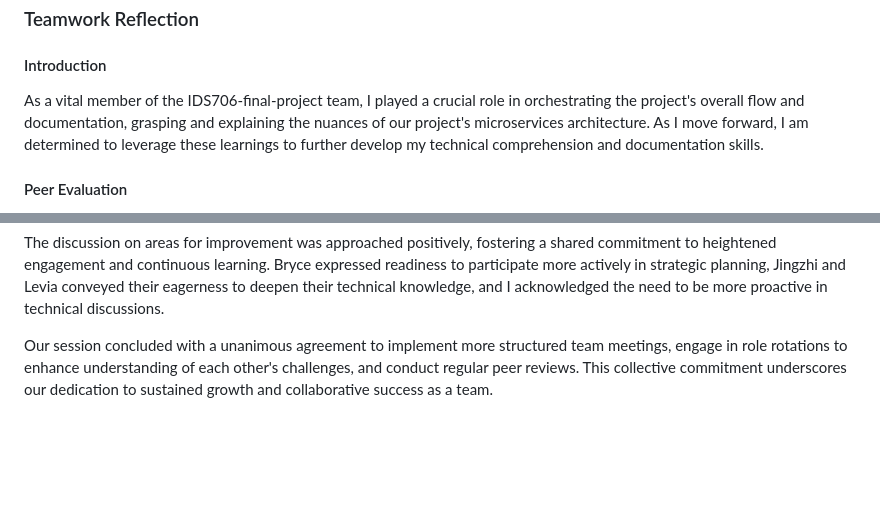
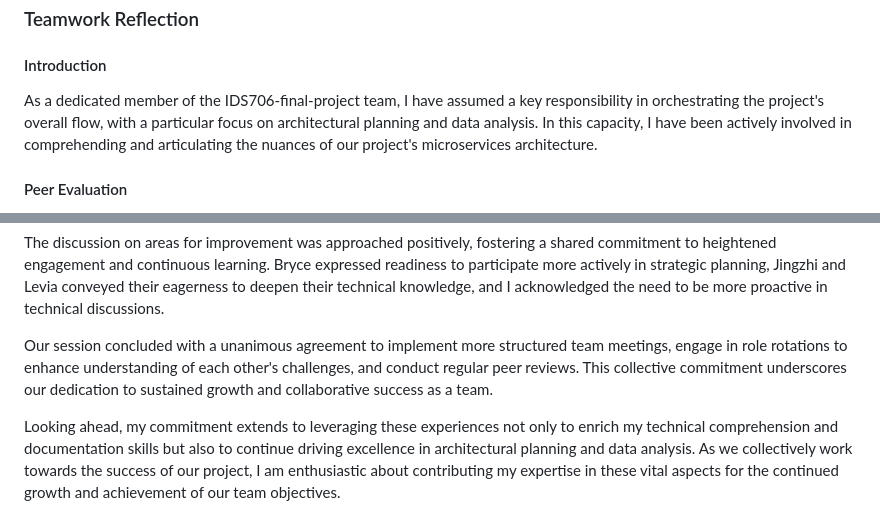
Before and after one commit to nogibjj/ids706-finalProject, a Markdown page: teamwork-reflection/yuwens-reflection.md, 2 parts joined by grey strips. GitHub-like rendering; blank space fills up the shorter version.

Commit message:
Update reflections

```diff
--- a/teamwork-reflection/yuwens-reflection.md
+++ b/teamwork-reflection/yuwens-reflection.md
@@ -1,8 +1,7 @@
 ### Teamwork Reflection
 
 #### Introduction
-As a vital member of the IDS706-final-project team, I played a crucial role in orchestrating the project's overall flow and documentation, grasping and explaining the nuances of our project's microservices architecture. As I move forward, I am determined to leverage these learnings to further develop my technical comprehension and documentation skills.
-
+As a dedicated member of the IDS706-final-project team, I have assumed a key responsibility in orchestrating the project's overall flow, with a particular focus on architectural planning and data analysis. In this capacity, I have been actively involved in comprehending and articulating the nuances of our project's microservices architecture.
 #### Peer Evaluation
 
 1. **Bryce Shi**
@@ -39,3 +38,5 @@ During our recent feedback session, our team engaged in a constructive and respe
 The discussion on areas for improvement was approached positively, fostering a shared commitment to heightened engagement and continuous learning. Bryce expressed readiness to participate more actively in strategic planning, Jingzhi and Levia conveyed their eagerness to deepen their technical knowledge, and I acknowledged the need to be more proactive in technical discussions.
 
 Our session concluded with a unanimous agreement to implement more structured team meetings, engage in role rotations to enhance understanding of each other's challenges, and conduct regular peer reviews. This collective commitment underscores our dedication to sustained growth and collaborative success as a team.
+
+Looking ahead, my commitment extends to leveraging these experiences not only to enrich my technical comprehension and documentation skills but also to continue driving excellence in architectural planning and data analysis. As we collectively work towards the success of our project, I am enthusiastic about contributing my expertise in these vital aspects for the continued growth and achievement of our team objectives.
```
